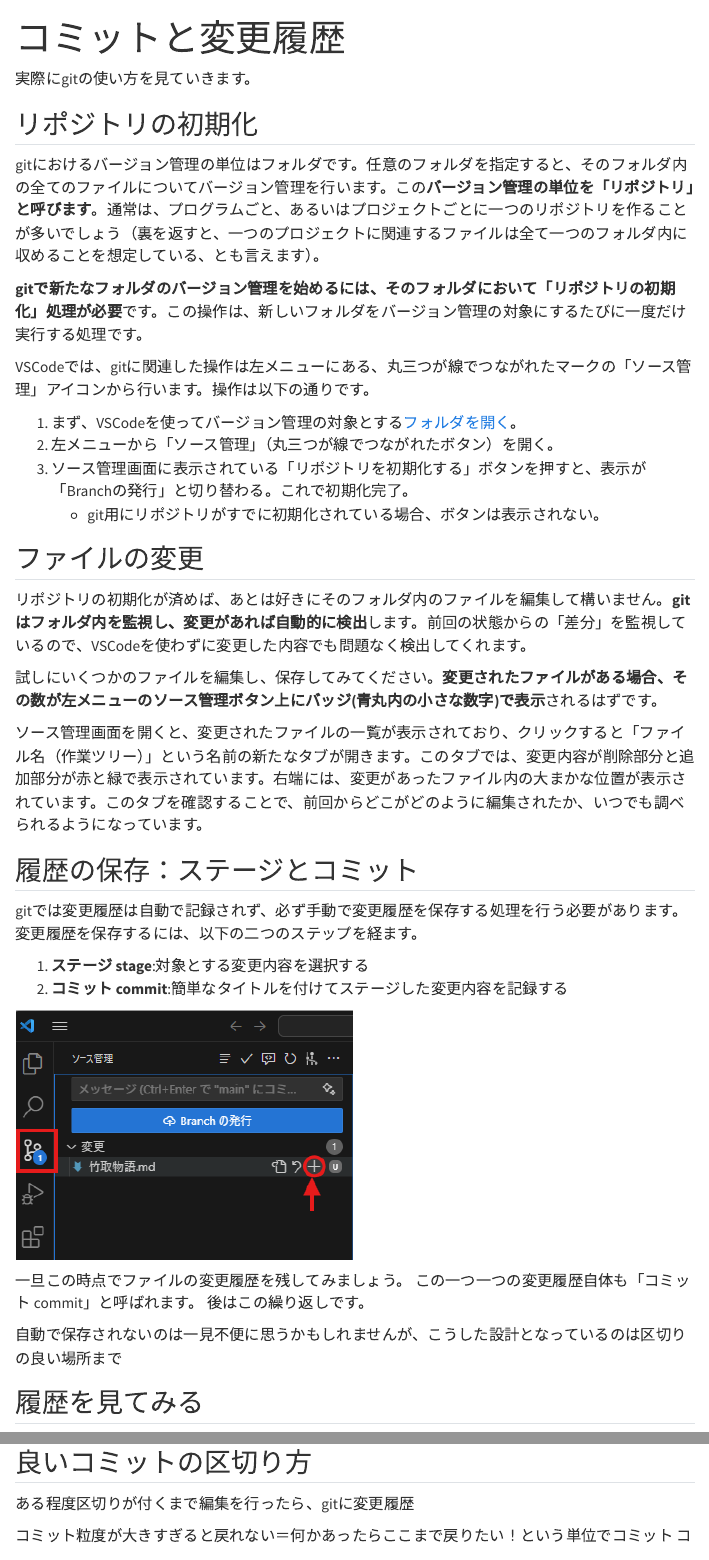
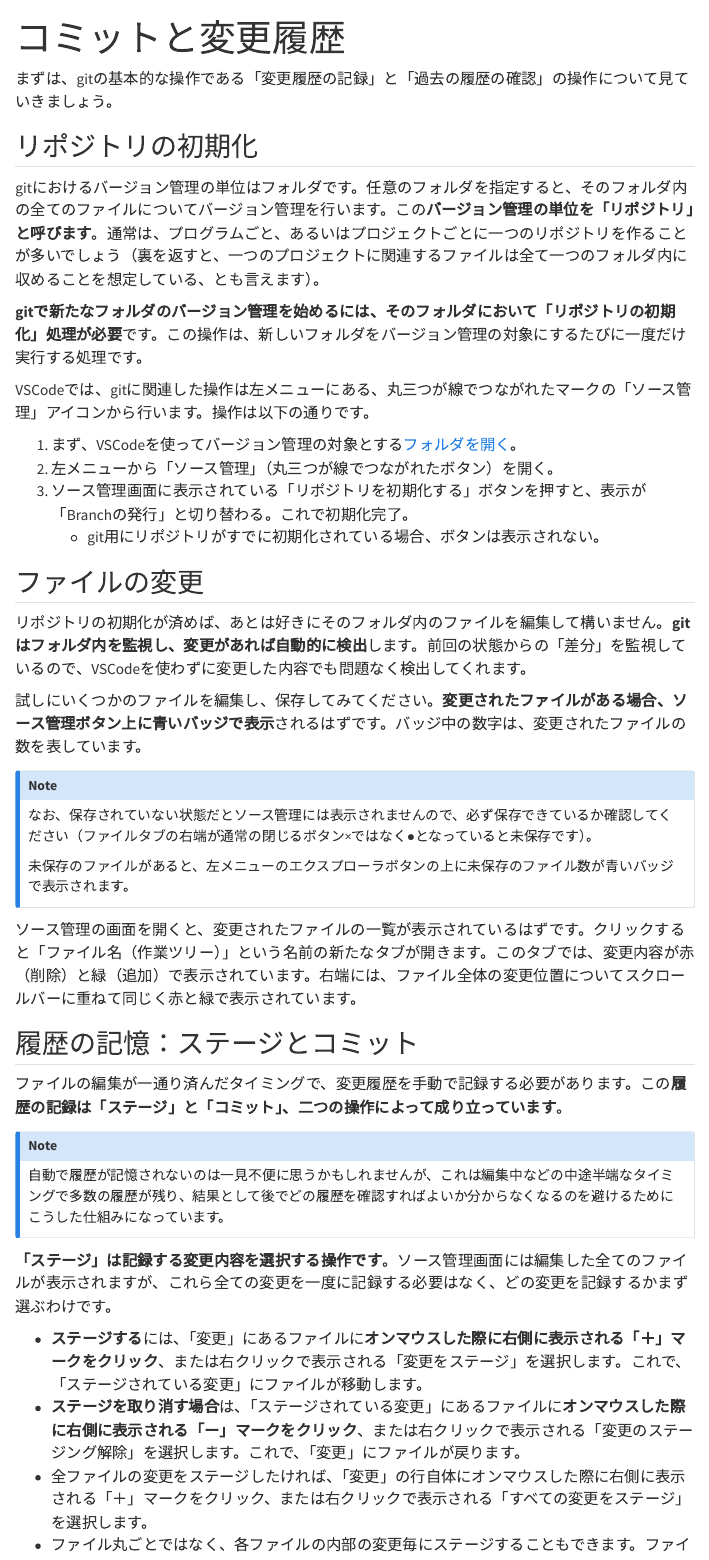
Before and after one commit to hmito/hmito.github.io, a Quarto document (learning/git/commit.qmd): the page in a window 1100 px wide, from its top, and a second part further down, joined at a grey line. Rendered offline with R 4.5, knitr and Pandoc in place of Quarto, with nearby package versions; menus at the side of the page are left out.

Commit message:
Update commit.qmd

````diff
--- a/learning/git/commit.qmd
+++ b/learning/git/commit.qmd
@@ -13,7 +13,7 @@ execute:
 "https://bonjin-ultra.com/take1.htm"
 ```
 
-実際にgitの使い方を見ていきます。
+まずは、gitの基本的な操作である「変更履歴の記録」と「過去の履歴の確認」の操作について見ていきましょう。
 
 ## リポジトリの初期化
 gitにおけるバージョン管理の単位はフォルダです。任意のフォルダを指定すると、そのフォルダ内の全てのファイルについてバージョン管理を行います。この**バージョン管理の単位を「リポジトリ」と呼びます**。通常は、プログラムごと、あるいはプロジェクトごとに一つのリポジトリを作ることが多いでしょう（裏を返すと、一つのプロジェクトに関連するファイルは全て一つのフォルダ内に収めることを想定している、とも言えます）。
@@ -30,25 +30,33 @@ VSCodeでは、gitに関連した操作は左メニューにある、丸三つ
 ## ファイルの変更
 リポジトリの初期化が済めば、あとは好きにそのフォルダ内のファイルを編集して構いません。**gitはフォルダ内を監視し、変更があれば自動的に検出**します。前回の状態からの「差分」を監視しているので、VSCodeを使わずに変更した内容でも問題なく検出してくれます。
 
-試しにいくつかのファイルを編集し、保存してみてください。**変更されたファイルがある場合、その数が左メニューのソース管理ボタン上にバッジ(青丸内の小さな数字)で表示**されるはずです。
+試しにいくつかのファイルを編集し、保存してみてください。**変更されたファイルがある場合、ソース管理ボタン上に青いバッジで表示**されるはずです。バッジ中の数字は、変更されたファイルの数を表しています。
 
-ソース管理画面を開くと、変更されたファイルの一覧が表示されており、クリックすると「ファイル名（作業ツリー）」という名前の新たなタブが開きます。このタブでは、変更内容が削除部分と追加部分が赤と緑で表示されています。右端には、変更があったファイル内の大まかな位置が表示されています。このタブを確認することで、前回からどこがどのように編集されたか、いつでも調べられるようになっています。
+:::{.callout-note}
+なお、保存されていない状態だとソース管理には表示されませんので、必ず保存できているか確認してください（ファイルタブの右端が通常の閉じるボタン×ではなく●となっていると未保存です）。
 
-## 履歴の保存：ステージとコミット
-gitでは変更履歴は自動で記録されず、必ず手動で変更履歴を保存する処理を行う必要があります。変更履歴を保存するには、以下の二つのステップを経ます。
+未保存のファイルがあると、左メニューのエクスプローラボタンの上に未保存のファイル数が青いバッジで表示されます。
+:::
 
-1. **ステージ stage**:対象とする変更内容を選択する
-1. **コミット commit**:簡単なタイトルを付けてステージした変更内容を記録する
+ソース管理の画面を開くと、変更されたファイルの一覧が表示されているはずです。クリックすると「ファイル名（作業ツリー）」という名前の新たなタブが開きます。このタブでは、変更内容が赤（削除）と緑（追加）で表示されています。右端には、ファイル全体の変更位置についてスクロールバーに重ねて同じく赤と緑で表示されています。
 
+## 履歴の記憶：ステージとコミット
+ファイルの編集が一通り済んだタイミングで、変更履歴を手動で記録する必要があります。この**履歴の記録は「ステージ」と「コミット」、二つの操作によって成り立っています**。
 
+:::{.callout-note}
+自動で履歴が記憶されないのは一見不便に思うかもしれませんが、これは編集中などの中途半端なタイミングで多数の履歴が残り、結果として後でどの履歴を確認すればよいか分からなくなるのを避けるためにこうした仕組みになっています。
+:::
 
-![](rsc/koten2.png)
+**「ステージ」は記録する変更内容を選択する操作です**。ソース管理画面には編集した全てのファイルが表示されますが、これら全ての変更を一度に記録する必要はなく、どの変更を記録するかまず選ぶわけです。
 
-一旦この時点でファイルの変更履歴を残してみましょう。
-この一つ一つの変更履歴自体も「コミット commit」と呼ばれます。
-後はこの繰り返しです。
+- **ステージする**には、「変更」にあるファイルに**オンマウスした際に右側に表示される「＋」マークをクリック**、または右クリックで表示される「変更をステージ」を選択します。これで、「ステージされている変更」にファイルが移動します。
+- **ステージを取り消す場合**は、「ステージされている変更」にあるファイルに**オンマウスした際に右側に表示される「ー」マークをクリック**、または右クリックで表示される「変更のステージング解除」を選択します。これで、「変更」にファイルが戻ります。
+- 全ファイルの変更をステージしたければ、「変更」の行自体にオンマウスした際に右側に表示される「＋」マークをクリック、または右クリックで表示される「すべての変更をステージ」を選択します。
+- ファイル丸ごとではなく、各ファイルの内部の変更毎にステージすることもできます。ファイルをクリックして「ファイル名（作業ツリー）」タブを開き、変更したい行を選択後左側に表示される「＋」マークをクリックします。
 
-自動で保存されないのは一見不便に思うかもしれませんが、こうした設計となっているのは区切りの良い場所まで
+記録したい内容をステージできたら、次に **「コミット」でgitに変更履歴として記録**します。この際、
+
+## 変更の破棄
 
 ## 履歴を見てみる
 
--- a/learning/vscode.qmd
+++ b/learning/vscode.qmd
@@ -138,5 +138,11 @@ VSCodeは、通常フォルダ（ディレクトリ）を単位として開き
 
 上手くいけば、左サイドバーに KOTEN とフォルダ名が書かれているはずです。 ![](vscode/rsc/open_folder2.png){width="75%"}
 
+## ファイルを比較する
+
+## 検索、置換
+
 ## おすすめの設定
 最後に、使いやすくするための細かい表示設定を紹介します。これらの設定は好みの問題なので、必ずしも設定する必要はありません。実際に使ってみながら、検討してみてください。
+
+ミニマップ
````
Also changed, not shown: learning/git/concept.qmd (+3 -3 lines), learning/git/setup.qmd (+8 -2 lines), learning/git/rsc/autofetch3.png (added).
